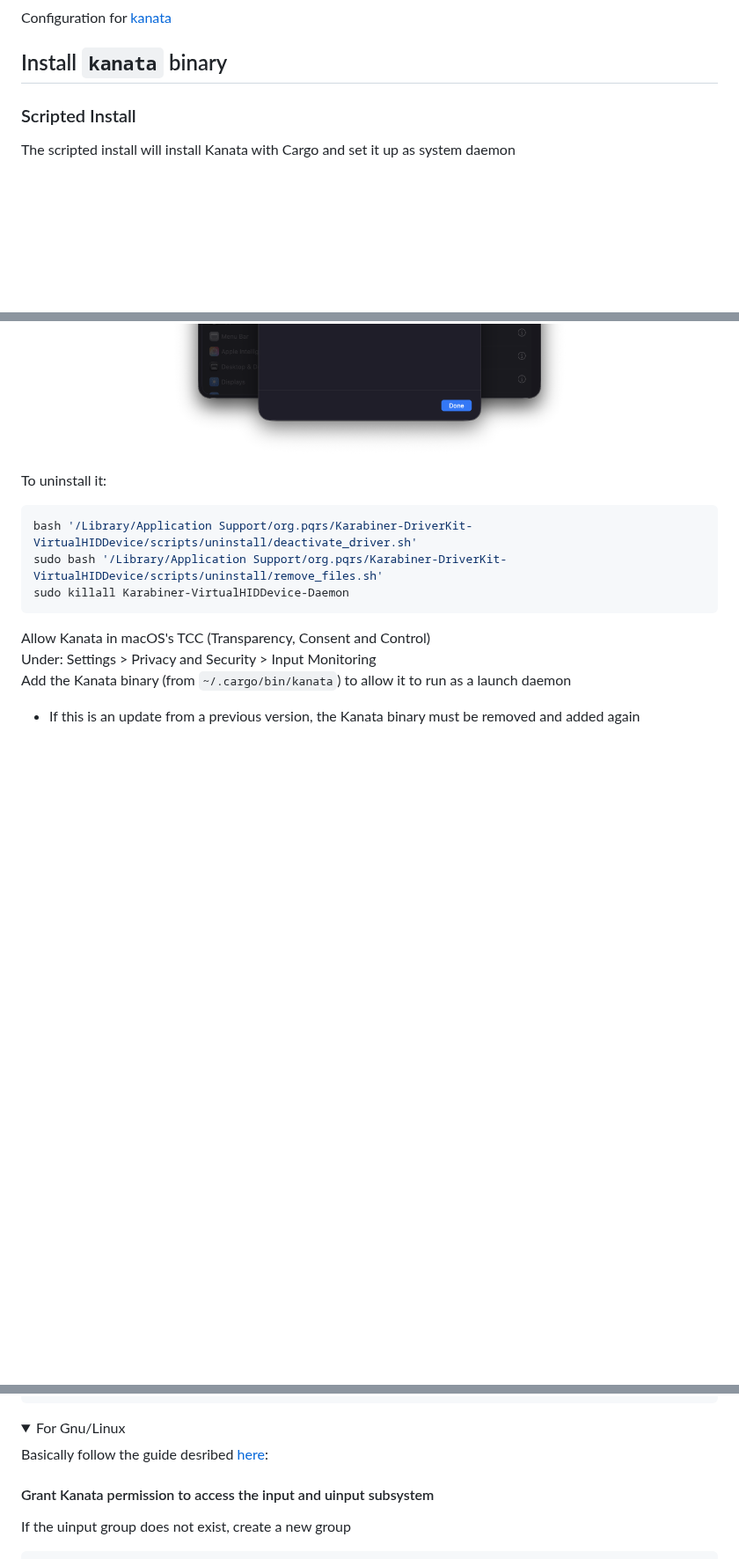
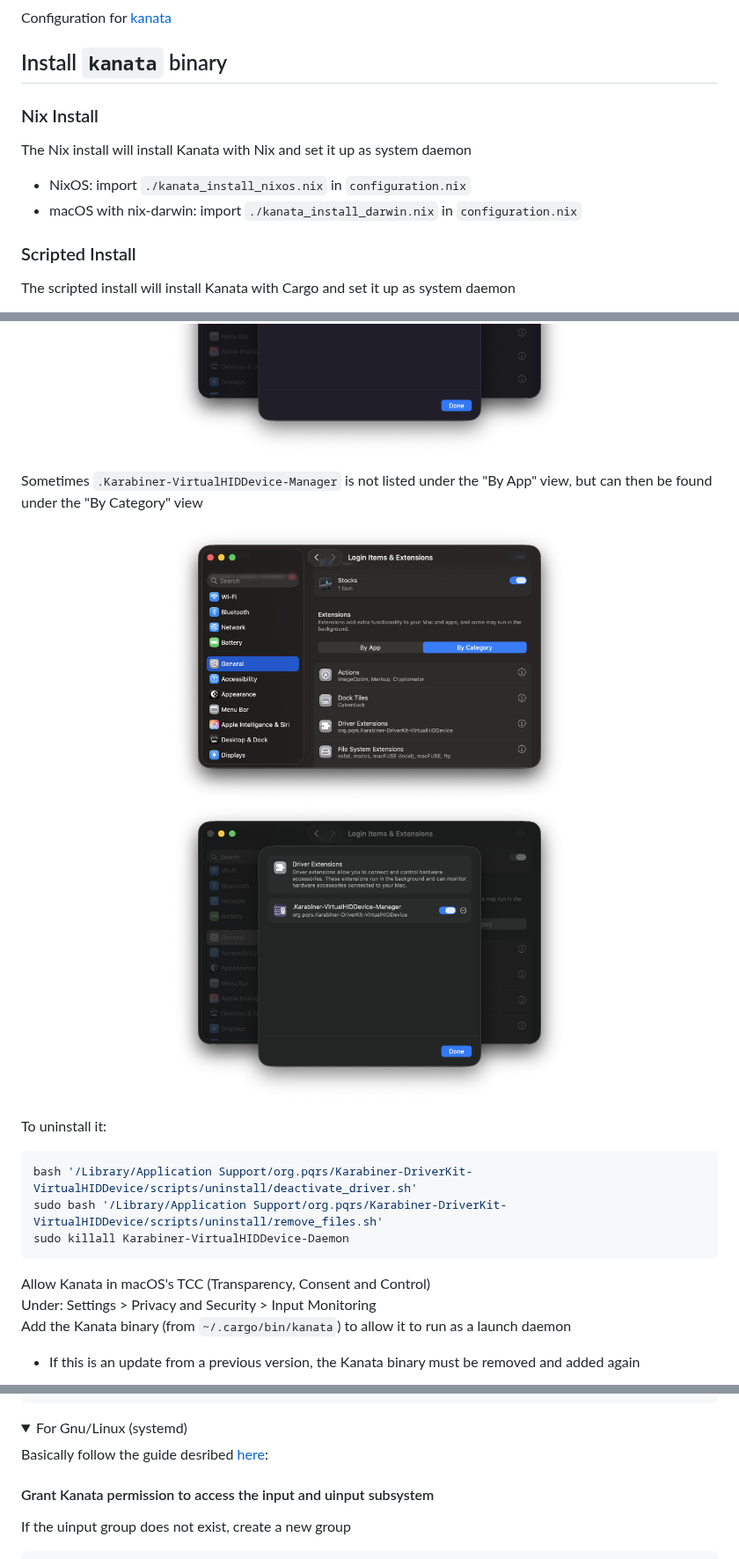
Before and after one commit to cvknage/dotfiles, a Markdown page: kanata/README.md, 3 parts joined by grey strips. Shown at 88% size. Rendered like a GitHub page; pictures changed too: kanata/doc/login_items_and_extensions_3.png (added), kanata/doc/login_items_and_extensions_4.png (added); folded sections open; blank space fills up the shorter version.

Commit message:
install kanata on mac with nix-darwin

````diff
--- a/kanata/README.md
+++ b/kanata/README.md
@@ -3,6 +3,13 @@
 Configuration for [kanata](https://github.com/jtroo/kanata)
 
 ## Install `kanata` binary
+
+### Nix Install
+
+The Nix install will install Kanata with Nix and set it up as system daemon
+
+- NixOS: import `./kanata_install_nixos.nix` in `configuration.nix`
+- macOS with nix-darwin: import `./kanata_install_darwin.nix` in `configuration.nix`
 
 ### Scripted Install
 
@@ -63,6 +70,12 @@ Configure host system for Kanata:
     <img width="450" alt="Login Items & Extensions 2" src="./doc/login_items_and_extensions_2.png" style="vertical-align: middle;" />
   </p>
 
+  Sometimes `.Karabiner-VirtualHIDDevice-Manager` is not listed under the "By App" view, but can then be found under the "By Category" view
+  <p align="center">
+    <img width="450" alt="Login Items & Extensions 3" src="./doc/login_items_and_extensions_3.png" style="vertical-align: middle;" />
+    <img width="450" alt="Login Items & Extensions 4" src="./doc/login_items_and_extensions_4.png" style="vertical-align: middle;" />
+  </p>
+
   To uninstall it:
   ``` bash
   bash '/Library/Application Support/org.pqrs/Karabiner-DriverKit-VirtualHIDDevice/scripts/uninstall/deactivate_driver.sh'
@@ -207,7 +215,7 @@ Configure host system for Kanata:
 </details>
 
 <details>
-  <summary>For Gnu/Linux</summary>
+  <summary>For Gnu/Linux (systemd)</summary>
 
   Basically follow the guide desribed [here](https://github.com/jtroo/kanata/blob/main/docs/setup-linux.md):
 
````
Also changed, not shown: other parts of kanata/README.md (+0 -5 lines), 6 other files.
